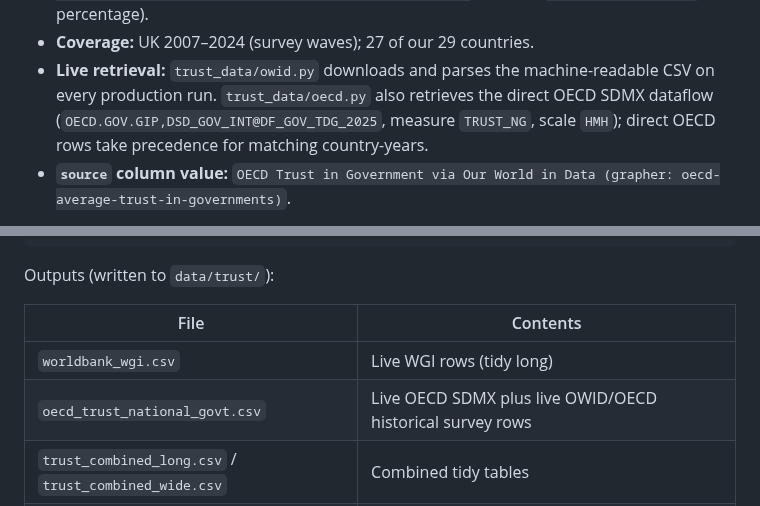
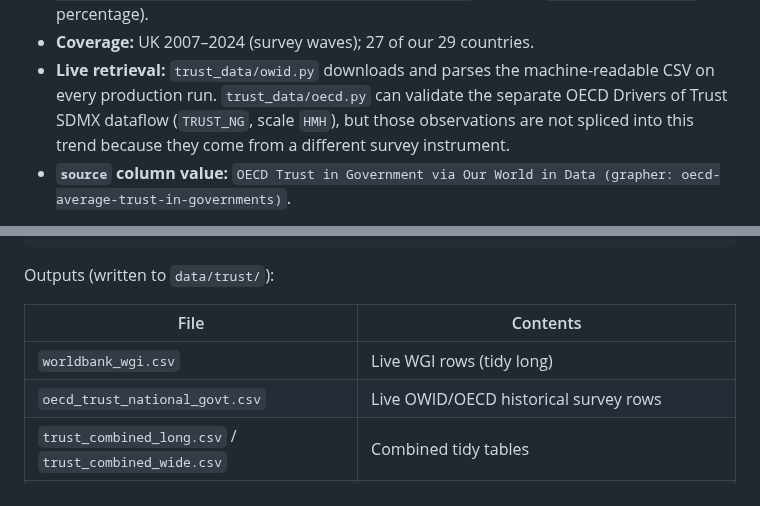
Before and after one commit to hanshanley/uk_decline, a Markdown page: trust_data/README.md, 2 parts joined by grey strips. Drawn GitHub-style.

```diff
--- a/trust_data/README.md
+++ b/trust_data/README.md
@@ -54,9 +54,9 @@ citations reproduced here.
   (column `trust_in_government`, a percentage).
 - **Coverage:** UK 2007–2024 (survey waves); 27 of our 29 countries.
 - **Live retrieval:** `trust_data/owid.py` downloads and parses the machine-readable CSV on
-  every production run. `trust_data/oecd.py` also retrieves the direct OECD SDMX dataflow
-  (`OECD.GOV.GIP,DSD_GOV_INT@DF_GOV_TDG_2025`, measure `TRUST_NG`, scale `HMH`); direct OECD
-  rows take precedence for matching country-years.
+  every production run. `trust_data/oecd.py` can validate the separate OECD Drivers of Trust
+  SDMX dataflow (`TRUST_NG`, scale `HMH`), but those observations are not spliced into this
+  trend because they come from a different survey instrument.
 - **`source` column value:**
   `OECD Trust in Government via Our World in Data (grapher: oecd-average-trust-in-governments)`.
 
@@ -90,7 +90,7 @@ Outputs (written to `data/trust/`):
 | File | Contents |
 |---|---|
 | `worldbank_wgi.csv` | Live WGI rows (tidy long) |
-| `oecd_trust_national_govt.csv` | Live OECD SDMX plus live OWID/OECD historical survey rows |
+| `oecd_trust_national_govt.csv` | Live OWID/OECD historical survey rows |
 | `trust_combined_long.csv` / `trust_combined_wide.csv` | Combined tidy tables |
 | `manifest.json` | Run metadata: row counts, year span, **the exact `sources` list** |
 | `processed/trust_summary.csv` | UK trend summary (first/latest/change/direction, vs EU-27 & US) |
```
Also changed, not shown: data/trust/README.md (+2 -3 lines), outputs/uk_decline_scorecard.png, 15 other files.
